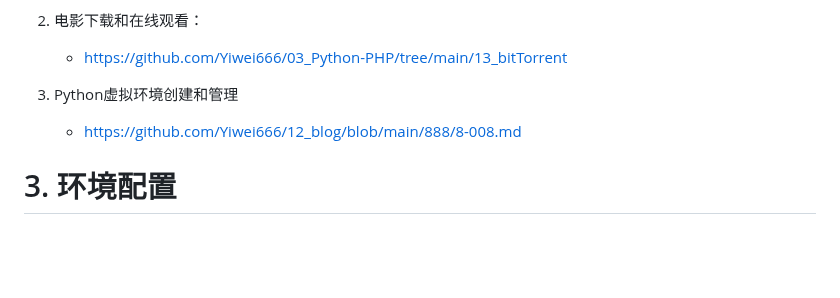
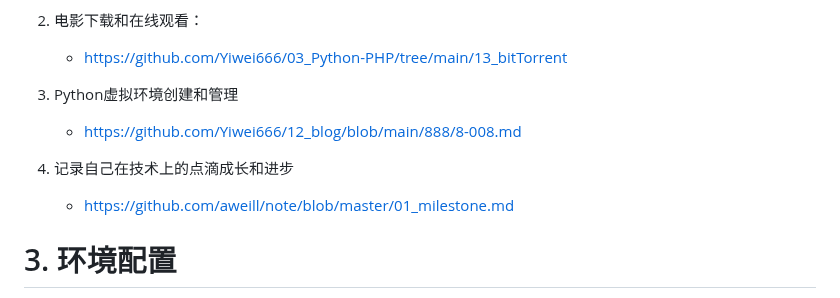
Before and after one commit to Yiwei666/03_Python-PHP, a Markdown page: README.md, the part around the change. Drawn GitHub-style; blank space fills up the shorter version.

```diff
--- a/README.md
+++ b/README.md
@@ -40,6 +40,9 @@ loopAudio.php                 # 循环播放指定链接音频
 
 3. Python虚拟环境创建和管理
    - [https://github.com/Yiwei666/12_blog/blob/main/888/8-008.md](https://github.com/Yiwei666/12_blog/blob/main/888/8-008.md)
+
+4. 记录自己在技术上的点滴成长和进步
+   - [https://github.com/aweill/note/blob/master/01_milestone.md](https://github.com/aweill/note/blob/master/01_milestone.md)
 
 
 
```
